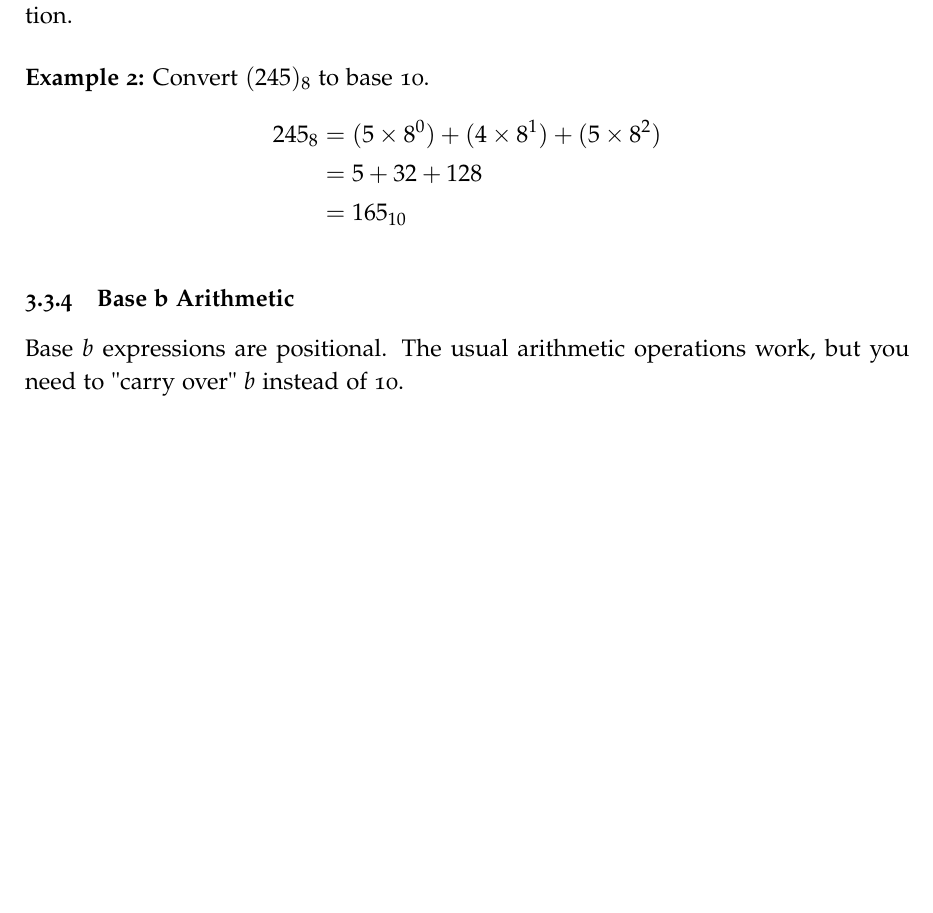
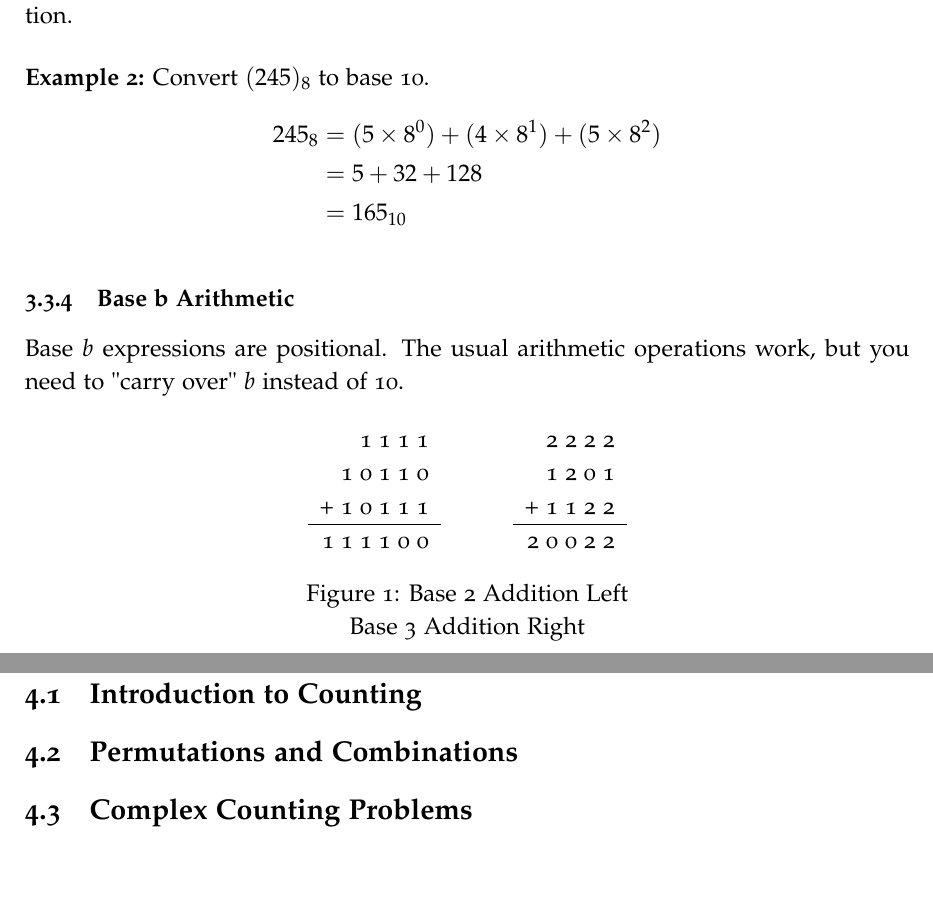
Before and after one commit to ALECTM/MATH1064, a LaTeX document (MATH1064 Notes.tex): part of page 26 of 28 before the commit and two parts of pages 26 and 27 of 28 after it, the two joined at a grey line, cut so that both start at the same text, the shorter picture padded with empty space. Compiled offline with pdfLaTeX.

Commit message:
Added Base b arithmetic example. Added skeleton for WK4.

```diff
--- a/MATH1064 Notes.tex
+++ b/MATH1064 Notes.tex
@@ -1341,9 +1341,35 @@
     \subsubsection{Base b Arithmetic}
     Base $b$ expressions are positional. The usual arithmetic operations work, but you
     need to "carry over" $b$ instead of 10.
+    \begin{figure}[!hbt]
+        \centering
+        \begin{tabular}{c@{\hskip 0.5in}c}
+            \begin{tabular}{r}
+                1 1 1 1 \\
+                1 0 1 1 0 \\
+              + 1 0 1 1 1 \\
+              \hline
+              1 1 1 1 0 0 \\
+            \end{tabular}
+            &
+            \begin{tabular}{r}
+                2 2 2 2 \\
+                1 2 0 1 \\
+              + 1 1 2 2 \\
+              \hline
+              2 0 0 2 2 \\
+            \end{tabular}
+        \end{tabular}
+        \caption{Base 2 Addition Left \\ Base 3 Addition Right}
+    \end{figure}
 
     \newpage
     \section{Week 4}
+    \subsection{Introduction to Counting}
+
+    \subsection{Permutations and Combinations}
+
+    \subsection{Complex Counting Problems}
 
     \newpage
     \section{Week 5}
```
Also changed, not shown: MATH1064 Notes.pdf.
